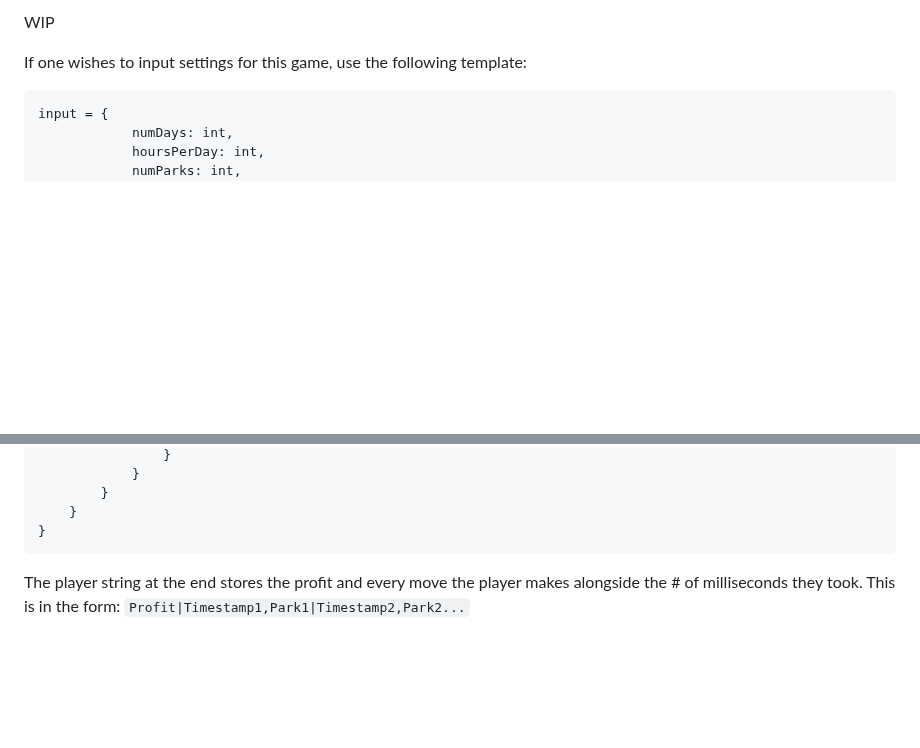
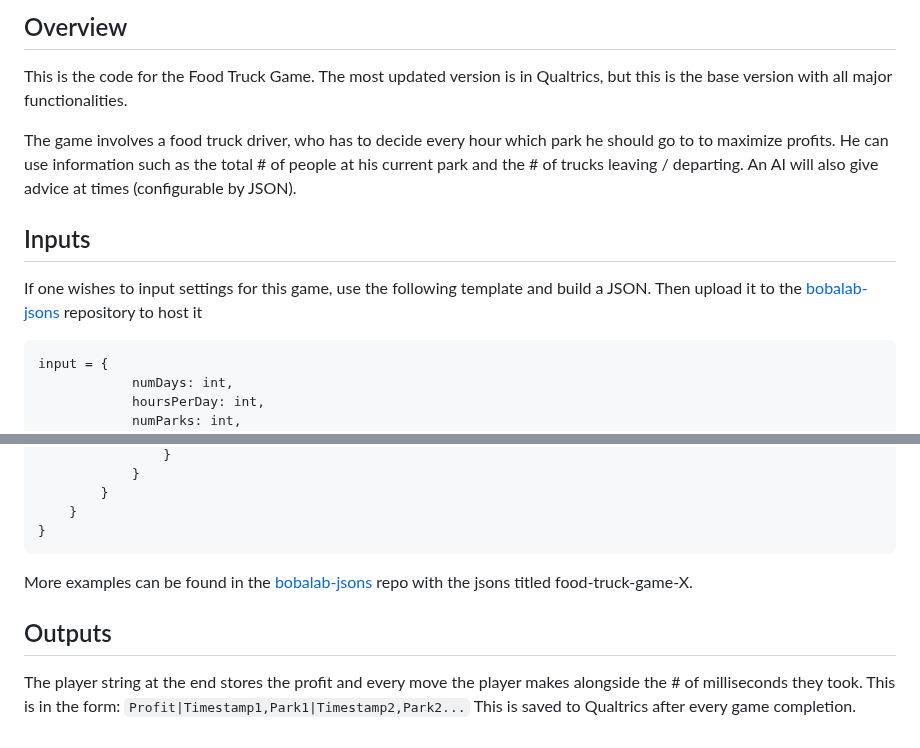
Before and after one commit to kjeelani/food-truck-game, a Markdown page: README.md, 2 parts joined by grey strips. Drawn GitHub-style; blank space fills up the shorter version.

````diff
--- a/README.md
+++ b/README.md
@@ -1,6 +1,12 @@
-WIP
+## Overview
 
-If one wishes to input settings for this game, use the following template:
+This is the code for the Food Truck Game. The most updated version is in Qualtrics, but this is the base version with all major functionalities.
+
+The game involves a food truck driver, who has to decide every hour which park he should go to to maximize profits. He can use information such as the total # of people at his current park and the # of trucks leaving / departing. An AI will also give advice at times (configurable by JSON).
+
+## Inputs
+
+If one wishes to input settings for this game, use the following template and build a JSON. Then upload it to the [bobalab-jsons](https://github.com/kjeelani/bobalab-jsons/tree/main) repository to host it
 ```
 input = {
             numDays: int,
@@ -91,5 +97,9 @@ let testInput = {
     }
 }
 ```
+More examples can be found in the [bobalab-jsons](https://github.com/kjeelani/bobalab-jsons/tree/main) repo with the jsons titled food-truck-game-X.
+
+## Outputs
 
 The player string at the end stores the profit and every move the player makes alongside the # of milliseconds they took. This is in the form: `Profit|Timestamp1,Park1|Timestamp2,Park2...`
+This is saved to Qualtrics after every game completion.
````
